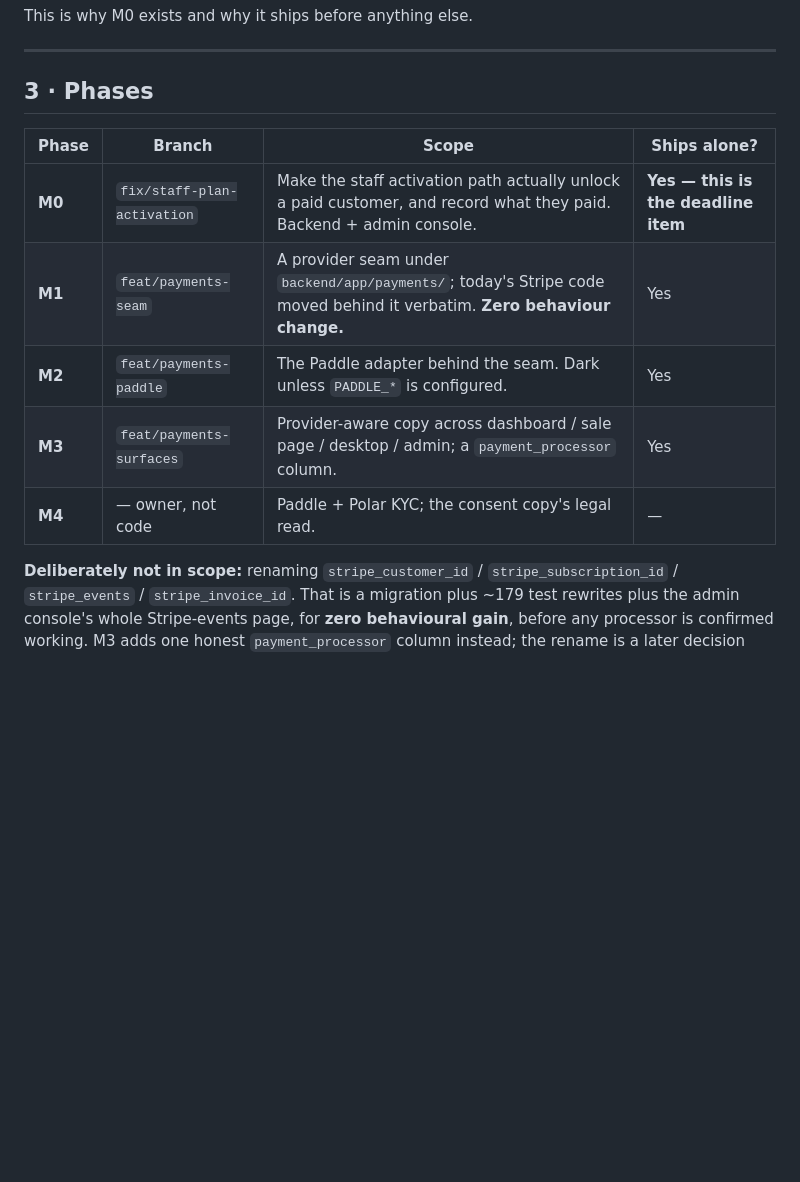
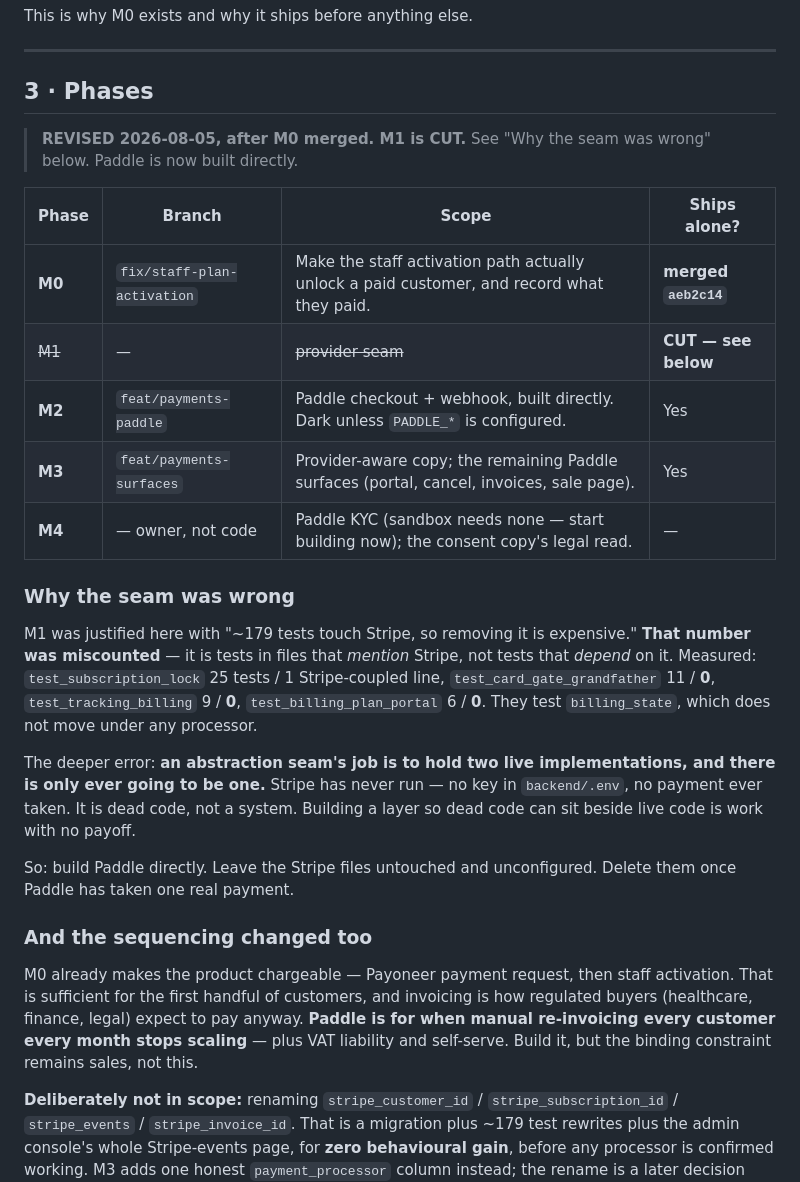
Before and after one commit to fatimaatta-09/Foxy-Audit, a Markdown page: docs/plans/payments-mor-migration.md, the part around one of its changes. Rendered like a GitHub page; blank space fills up the shorter version.

```diff
--- a/docs/plans/payments-mor-migration.md
+++ b/docs/plans/payments-mor-migration.md
@@ -92,13 +92,42 @@ This is why M0 exists and why it ships before anything else.
 
 ## 3 · Phases
 
+> **REVISED 2026-08-05, after M0 merged. M1 is CUT.** See "Why the seam was
+> wrong" below. Paddle is now built directly.
+
 | Phase | Branch | Scope | Ships alone? |
 |---|---|---|---|
-| **M0** | `fix/staff-plan-activation` | Make the staff activation path actually unlock a paid customer, and record what they paid. Backend + admin console. | **Yes — this is the deadline item** |
-| **M1** | `feat/payments-seam` | A provider seam under `backend/app/payments/`; today's Stripe code moved behind it verbatim. **Zero behaviour change.** | Yes |
-| **M2** | `feat/payments-paddle` | The Paddle adapter behind the seam. Dark unless `PADDLE_*` is configured. | Yes |
-| **M3** | `feat/payments-surfaces` | Provider-aware copy across dashboard / sale page / desktop / admin; a `payment_processor` column. | Yes |
-| **M4** | — owner, not code | Paddle + Polar KYC; the consent copy's legal read. | — |
+| **M0** | `fix/staff-plan-activation` | Make the staff activation path actually unlock a paid customer, and record what they paid. | **merged `aeb2c14`** |
+| ~~M1~~ | — | ~~provider seam~~ | **CUT — see below** |
+| **M2** | `feat/payments-paddle` | Paddle checkout + webhook, built directly. Dark unless `PADDLE_*` is configured. | Yes |
+| **M3** | `feat/payments-surfaces` | Provider-aware copy; the remaining Paddle surfaces (portal, cancel, invoices, sale page). | Yes |
+| **M4** | — owner, not code | Paddle KYC (sandbox needs none — start building now); the consent copy's legal read. | — |
+
+### Why the seam was wrong
+
+M1 was justified here with "~179 tests touch Stripe, so removing it is expensive."
+**That number was miscounted** — it is tests in files that *mention* Stripe, not
+tests that *depend* on it. Measured: `test_subscription_lock` 25 tests / 1
+Stripe-coupled line, `test_card_gate_grandfather` 11 / **0**,
+`test_tracking_billing` 9 / **0**, `test_billing_plan_portal` 6 / **0**. They test
+`billing_state`, which does not move under any processor.
+
+The deeper error: **an abstraction seam's job is to hold two live
+implementations, and there is only ever going to be one.** Stripe has never run —
+no key in `backend/.env`, no payment ever taken. It is dead code, not a system.
+Building a layer so dead code can sit beside live code is work with no payoff.
+
+So: build Paddle directly. Leave the Stripe files untouched and unconfigured.
+Delete them once Paddle has taken one real payment.
+
+### And the sequencing changed too
+
+M0 already makes the product chargeable — Payoneer payment request, then staff
+activation. That is sufficient for the first handful of customers, and invoicing
+is how regulated buyers (healthcare, finance, legal) expect to pay anyway.
+**Paddle is for when manual re-invoicing every customer every month stops
+scaling** — plus VAT liability and self-serve. Build it, but the binding
+constraint remains sales, not this.
 
 **Deliberately not in scope:** renaming `stripe_customer_id` /
 `stripe_subscription_id` / `stripe_events` / `stripe_invoice_id`. That is a
```
Also changed, not shown: other parts of docs/plans/payments-mor-migration.md (+14 -43 lines).
